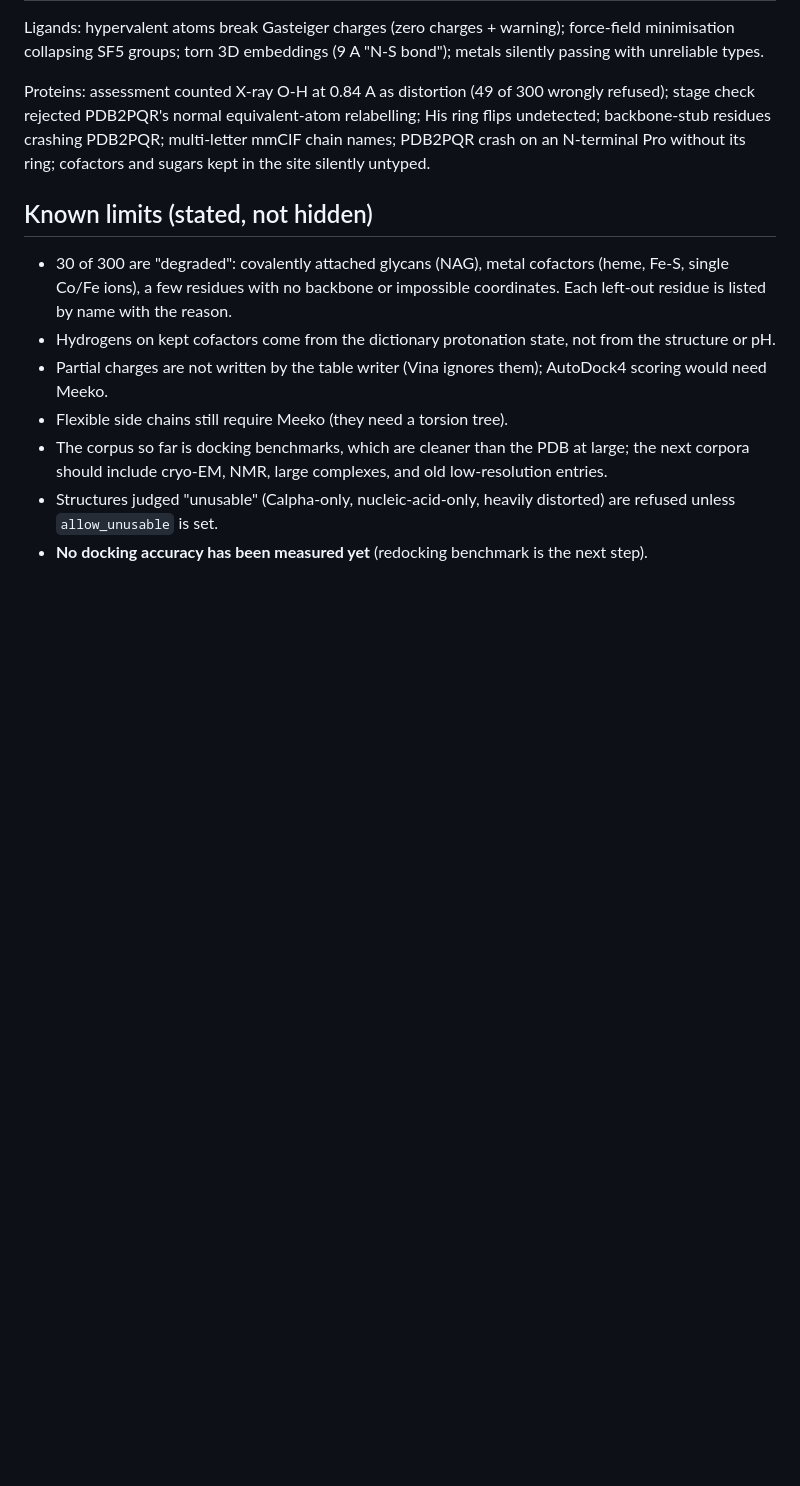
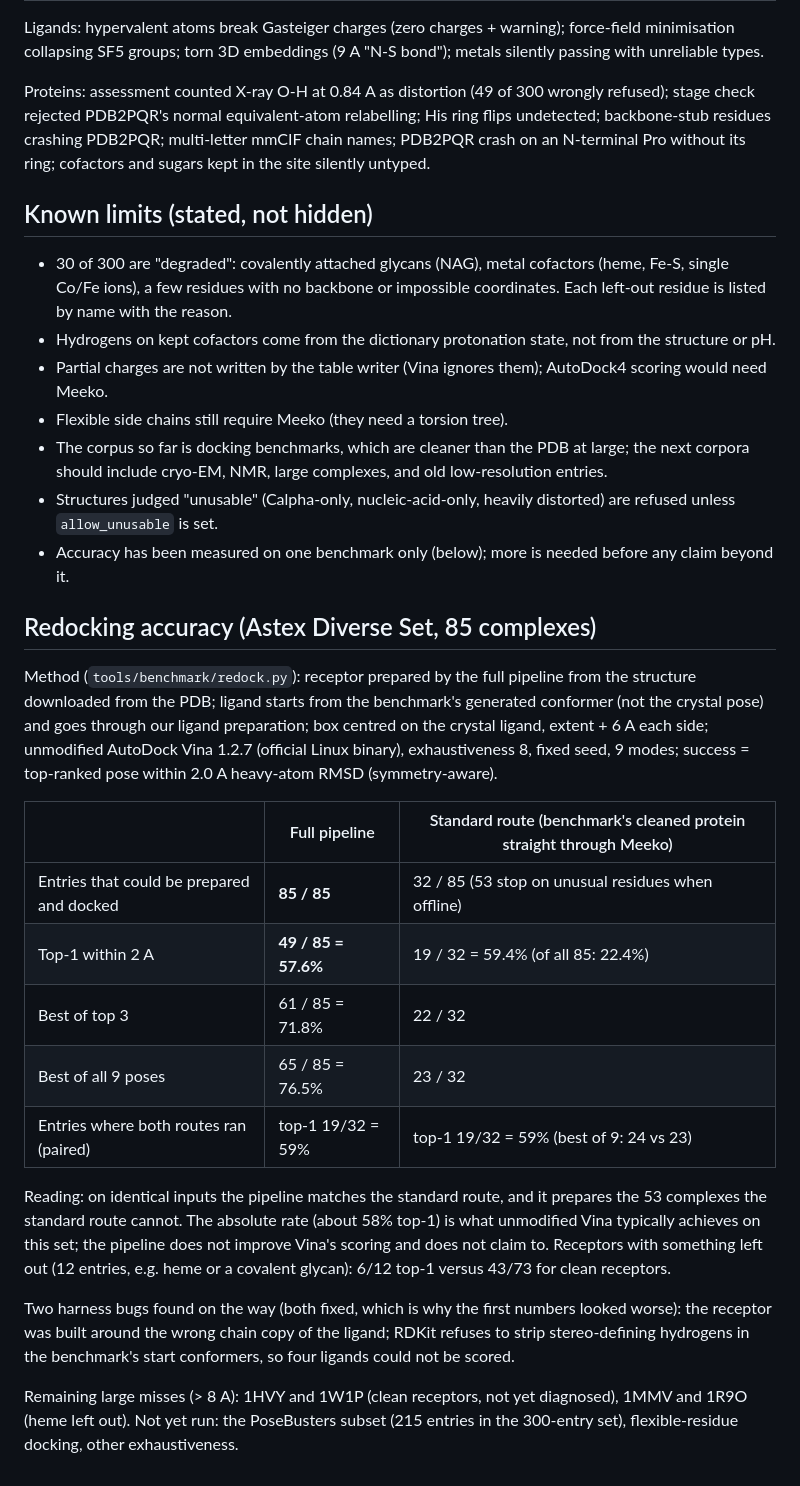
Before and after one commit to Ehsanul-islam/docking-macOS, a Markdown page: docs/RELIABILITY.md, the part around the change. Drawn GitHub-style; blank space fills up the shorter version.

Commit message:
Reliability write-up: measured redocking accuracy on the Astex Diverse Set
Co-Authored-By: Claude Sonnet 5.5 <noreply@anthropic.com>
Claude-Session: https://claude.ai/code/session_015WoWSz5cJWZSakdpvUV4E9

```diff
--- a/docs/RELIABILITY.md
+++ b/docs/RELIABILITY.md
@@ -39,4 +39,31 @@ the site silently untyped.
   cryo-EM, NMR, large complexes, and old low-resolution entries.
 - Structures judged "unusable" (Calpha-only, nucleic-acid-only, heavily distorted) are refused unless
   `allow_unusable` is set.
-- **No docking accuracy has been measured yet** (redocking benchmark is the next step).
+- Accuracy has been measured on one benchmark only (below); more is needed before any claim beyond it.
+
+## Redocking accuracy (Astex Diverse Set, 85 complexes)
+
+Method (`tools/benchmark/redock.py`): receptor prepared by the full pipeline from the structure downloaded from the
+PDB; ligand starts from the benchmark's generated conformer (not the crystal pose) and goes through our ligand
+preparation; box centred on the crystal ligand, extent + 6 A each side; unmodified AutoDock Vina 1.2.7 (official Linux
+binary), exhaustiveness 8, fixed seed, 9 modes; success = top-ranked pose within 2.0 A heavy-atom RMSD (symmetry-aware).
+
+| | Full pipeline | Standard route (benchmark's cleaned protein straight through Meeko) |
+|---|---|---|
+| Entries that could be prepared and docked | **85 / 85** | 32 / 85 (53 stop on unusual residues when offline) |
+| Top-1 within 2 A | **49 / 85 = 57.6%** | 19 / 32 = 59.4% (of all 85: 22.4%) |
+| Best of top 3 | 61 / 85 = 71.8% | 22 / 32 |
+| Best of all 9 poses | 65 / 85 = 76.5% | 23 / 32 |
+| Entries where both routes ran (paired) | top-1 19/32 = 59% | top-1 19/32 = 59% (best of 9: 24 vs 23) |
+
+Reading: on identical inputs the pipeline matches the standard route, and it prepares the 53 complexes the standard
+route cannot. The absolute rate (about 58% top-1) is what unmodified Vina typically achieves on this set; the
+pipeline does not improve Vina's scoring and does not claim to. Receptors with something left out (12 entries, e.g.
+heme or a covalent glycan): 6/12 top-1 versus 43/73 for clean receptors.
+
+Two harness bugs found on the way (both fixed, which is why the first numbers looked worse): the receptor was built
+around the wrong chain copy of the ligand; RDKit refuses to strip stereo-defining hydrogens in the benchmark's start
+conformers, so four ligands could not be scored.
+
+Remaining large misses (> 8 A): 1HVY and 1W1P (clean receptors, not yet diagnosed), 1MMV and 1R9O (heme left out).
+Not yet run: the PoseBusters subset (215 entries in the 300-entry set), flexible-residue docking, other exhaustiveness.
```
